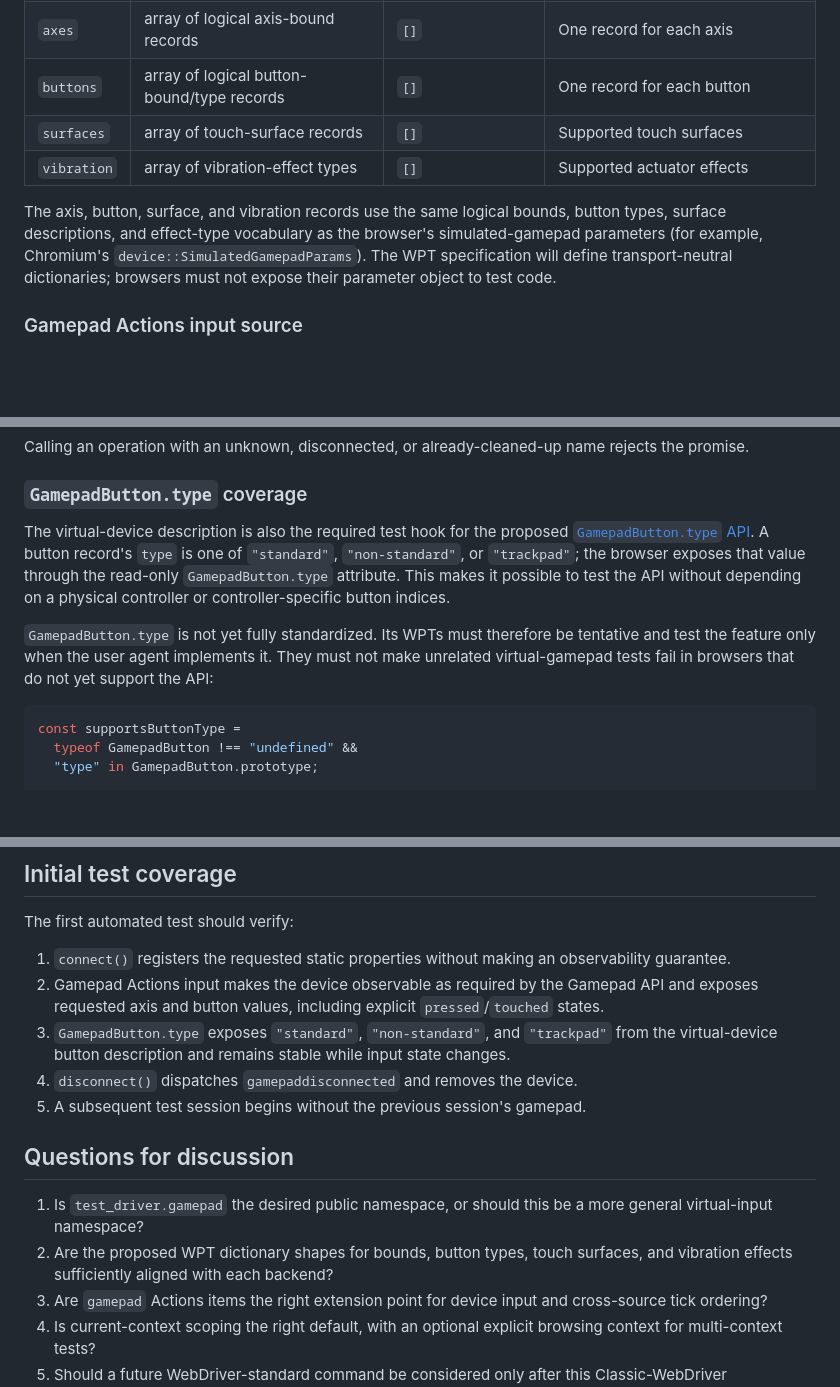
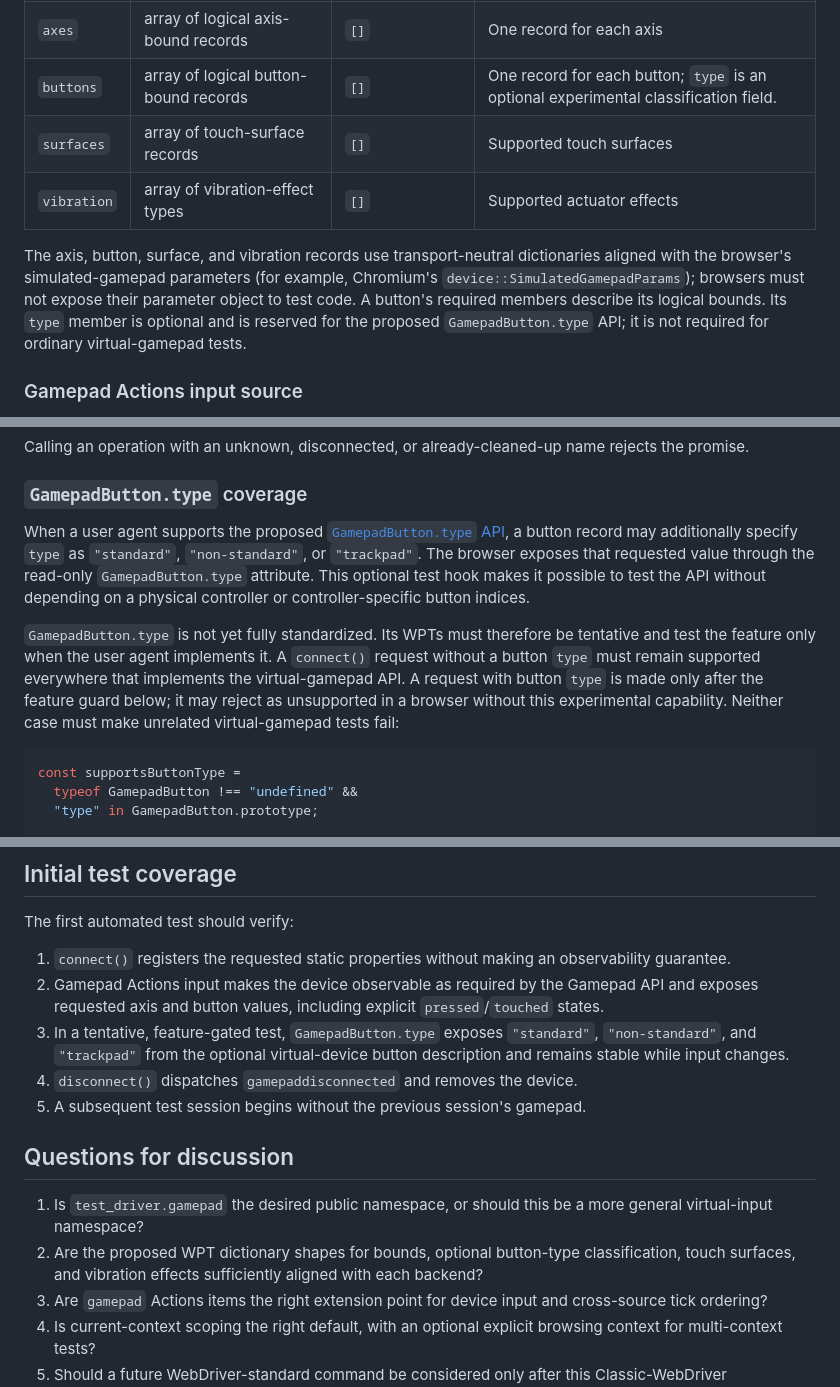
Before and after one commit to xingri/xingri.github.io, a Markdown page: gamepad-interop/proposal-2027.md, 3 parts joined by grey strips. Rendered like a GitHub page; blank space fills up the shorter version.

Commit message:
update feedback from the W3C gamepad working group meeting in August.

````diff
--- a/gamepad-interop/proposal-2027.md
+++ b/gamepad-interop/proposal-2027.md
@@ -111,16 +111,17 @@ action before observing the device.
 | `mapping` | `""`, `"standard"`, or `"xr-standard"` | `""` | Gamepad `mapping` |
 | `context` | `WindowProxy` or browsing-context id | current context | Context to which the simulated device is scoped |
 | `axes` | array of logical axis-bound records | `[]` | One record for each axis |
-| `buttons` | array of logical button-bound/type records | `[]` | One record for each button |
+| `buttons` | array of logical button-bound records | `[]` | One record for each button; `type` is an optional experimental classification field. |
 | `surfaces` | array of touch-surface records | `[]` | Supported touch surfaces |
 | `vibration` | array of vibration-effect types | `[]` | Supported actuator effects |
 
-The axis, button, surface, and vibration records use the same logical bounds,
-button types, surface descriptions, and effect-type vocabulary as the browser's
-simulated-gamepad parameters (for example, Chromium's
-`device::SimulatedGamepadParams`). The WPT specification will define
-transport-neutral dictionaries; browsers must not expose their parameter object
-to test code.
+The axis, button, surface, and vibration records use transport-neutral
+dictionaries aligned with the browser's simulated-gamepad parameters (for
+example, Chromium's `device::SimulatedGamepadParams`); browsers must not expose
+their parameter object to test code. A button's required members describe its
+logical bounds. Its `type` member is optional and is reserved for the proposed
+`GamepadButton.type` API; it is not required for ordinary virtual-gamepad
+tests.
 
 ### Gamepad Actions input source
 
@@ -164,17 +165,21 @@ rejects the promise.
 
 ### `GamepadButton.type` coverage
 
-The virtual-device description is also the required test hook for the proposed
-[`GamepadButton.type` API](https://xingri.github.io/gamepad-button-type/). A
-button record's `type` is one of `"standard"`, `"non-standard"`, or
-`"trackpad"`; the browser exposes that value through the read-only
-`GamepadButton.type` attribute. This makes it possible to test the API without
-depending on a physical controller or controller-specific button indices.
+When a user agent supports the proposed
+[`GamepadButton.type` API](https://xingri.github.io/gamepad-button-type/), a
+button record may additionally specify `type` as `"standard"`,
+`"non-standard"`, or `"trackpad"`. The browser exposes that requested value
+through the read-only `GamepadButton.type` attribute. This optional test hook
+makes it possible to test the API without depending on a physical controller
+or controller-specific button indices.
 
 `GamepadButton.type` is not yet fully standardized. Its WPTs must therefore be
-tentative and test the feature only when the user agent implements it. They
-must not make unrelated virtual-gamepad tests fail in browsers that do not yet
-support the API:
+tentative and test the feature only when the user agent implements it. A
+`connect()` request without a button `type` must remain supported everywhere
+that implements the virtual-gamepad API. A request with button `type` is made
+only after the feature guard below; it may reject as unsupported in a browser
+without this experimental capability. Neither case must make unrelated
+virtual-gamepad tests fail:
 
 ```js
 const supportsButtonType =
@@ -513,9 +518,9 @@ The first automated test should verify:
 2. Gamepad Actions input makes the device observable as required by the
    Gamepad API and exposes requested axis and button values, including explicit
    `pressed`/`touched` states.
-3. `GamepadButton.type` exposes `"standard"`, `"non-standard"`, and
-   `"trackpad"` from the virtual-device button description and remains stable
-   while input state changes.
+3. In a tentative, feature-gated test, `GamepadButton.type` exposes
+   `"standard"`, `"non-standard"`, and `"trackpad"` from the optional
+   virtual-device button description and remains stable while input changes.
 4. `disconnect()` dispatches `gamepaddisconnected` and removes the device.
 5. A subsequent test session begins without the previous session's gamepad.
 
@@ -523,8 +528,9 @@ The first automated test should verify:
 
 1. Is `test_driver.gamepad` the desired public namespace, or should this be a
    more general virtual-input namespace?
-2. Are the proposed WPT dictionary shapes for bounds, button types, touch
-   surfaces, and vibration effects sufficiently aligned with each backend?
+2. Are the proposed WPT dictionary shapes for bounds, optional button-type
+   classification, touch surfaces, and vibration effects sufficiently aligned
+   with each backend?
 3. Are `gamepad` Actions items the right extension point for device input and
    cross-source tick ordering?
 4. Is current-context scoping the right default, with an optional explicit
````
Also changed, not shown: other parts of gamepad-interop/proposal-2027.md (+4 -4 lines).
